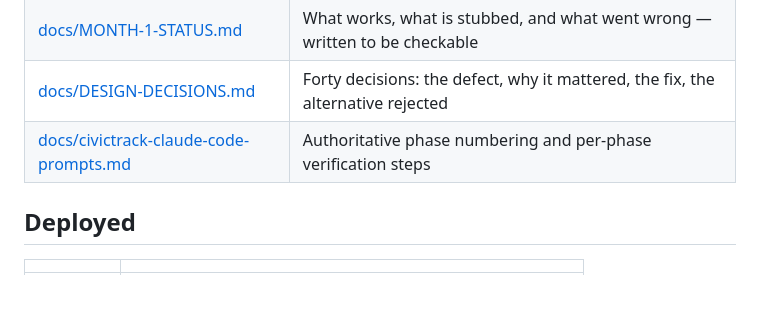
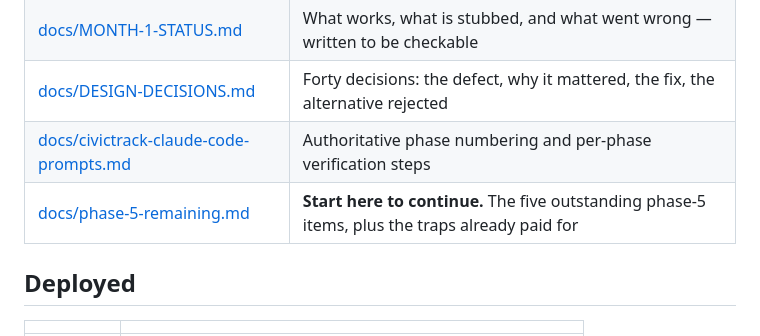
Before and after one commit to vanshnanda08/complaint-system, a Markdown page: README.md, the part around the change. GitHub-like rendering; blank space fills up the shorter version.

```diff
--- a/README.md
+++ b/README.md
@@ -173,6 +173,7 @@ account at all (DD-017).
 | [docs/MONTH-1-STATUS.md](docs/MONTH-1-STATUS.md) | What works, what is stubbed, and what went wrong — written to be checkable |
 | [docs/DESIGN-DECISIONS.md](docs/DESIGN-DECISIONS.md) | Forty decisions: the defect, why it mattered, the fix, the alternative rejected |
 | [docs/civictrack-claude-code-prompts.md](docs/civictrack-claude-code-prompts.md) | Authoritative phase numbering and per-phase verification steps |
+| [docs/phase-5-remaining.md](docs/phase-5-remaining.md) | **Start here to continue.** The five outstanding phase-5 items, plus the traps already paid for |
 
 ## Deployed
 
```
Also changed, not shown: docs/phase-5-remaining.md (added, +216 -0 lines).
